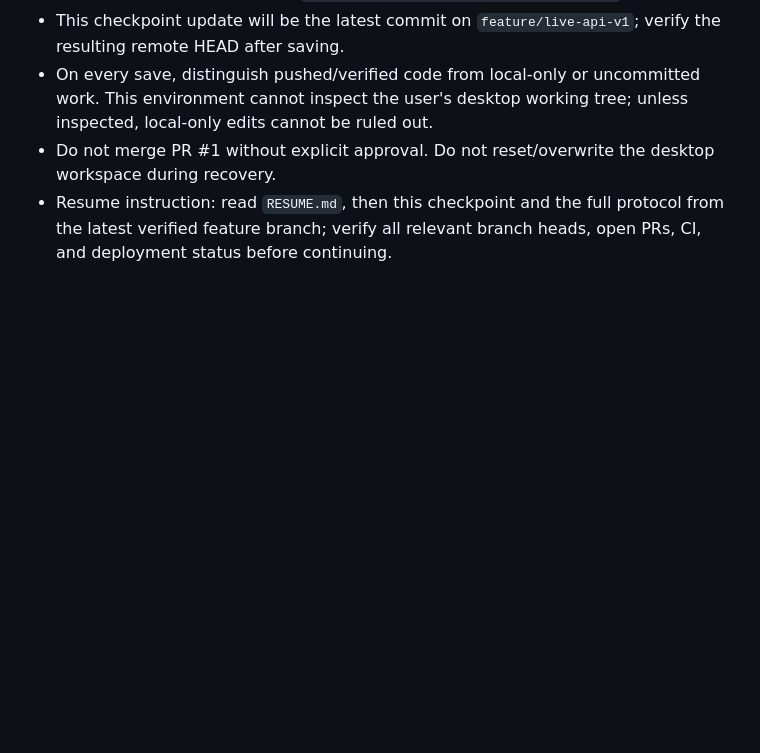
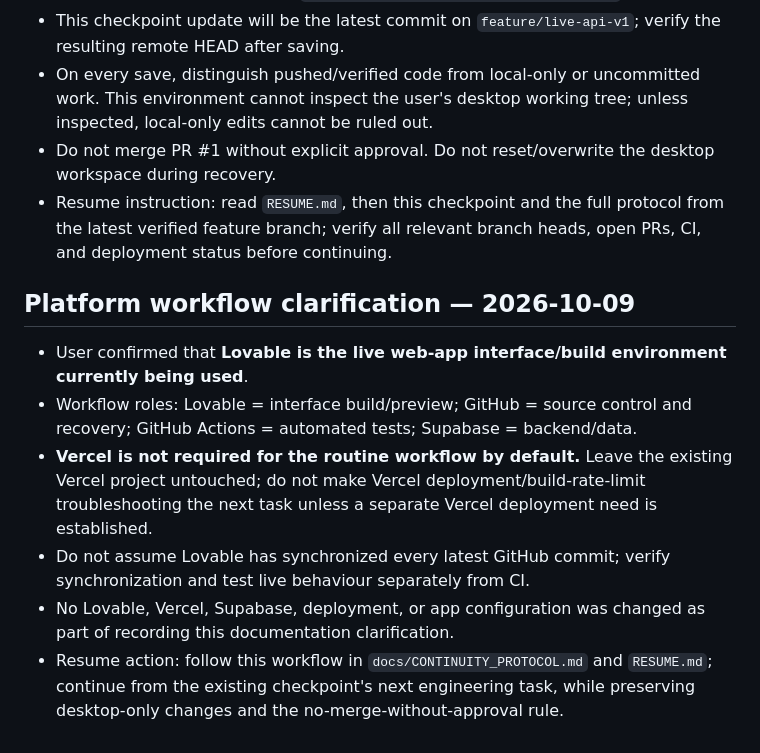
Before and after one commit to mobinhan/know-yourself-mvp, a Markdown page: docs/PROJECT_CHECKPOINT_2026-10-09.md, the part around the change. Drawn GitHub-style; blank space fills up the shorter version.

Commit message:
docs: checkpoint Lovable-first app workflow

```diff
--- a/docs/PROJECT_CHECKPOINT_2026-10-09.md
+++ b/docs/PROJECT_CHECKPOINT_2026-10-09.md
@@ -74,3 +74,12 @@ On mobile, continue from this checkpoint and the open PR. First verify the branc
 - On every save, distinguish pushed/verified code from local-only or uncommitted work. This environment cannot inspect the user's desktop working tree; unless inspected, local-only edits cannot be ruled out.
 - Do not merge PR #1 without explicit approval. Do not reset/overwrite the desktop workspace during recovery.
 - Resume instruction: read `RESUME.md`, then this checkpoint and the full protocol from the latest verified feature branch; verify all relevant branch heads, open PRs, CI, and deployment status before continuing.
+
+## Platform workflow clarification — 2026-10-09
+
+- User confirmed that **Lovable is the live web-app interface/build environment currently being used**.
+- Workflow roles: Lovable = interface build/preview; GitHub = source control and recovery; GitHub Actions = automated tests; Supabase = backend/data.
+- **Vercel is not required for the routine workflow by default.** Leave the existing Vercel project untouched; do not make Vercel deployment/build-rate-limit troubleshooting the next task unless a separate Vercel deployment need is established.
+- Do not assume Lovable has synchronized every latest GitHub commit; verify synchronization and test live behaviour separately from CI.
+- No Lovable, Vercel, Supabase, deployment, or app configuration was changed as part of recording this documentation clarification.
+- Resume action: follow this workflow in `docs/CONTINUITY_PROTOCOL.md` and `RESUME.md`; continue from the existing checkpoint's next engineering task, while preserving desktop-only changes and the no-merge-without-approval rule.
```
